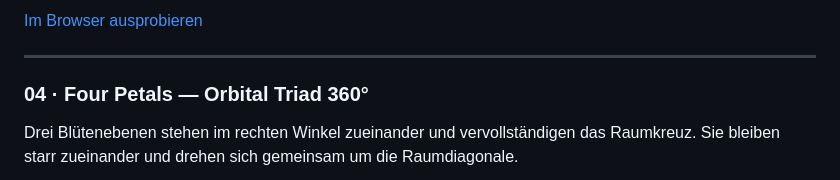
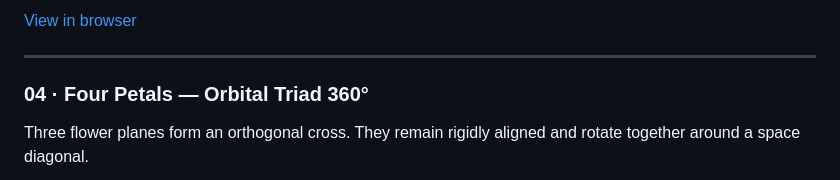
Before and after one commit to tobiger33/just-playin-around, a Markdown page: README.md, the part around one of its changes. GitHub-like rendering.

```diff
--- a/README.md
+++ b/README.md
@@ -48,13 +48,12 @@ um 360°. Auf jeder Ebene wandert ein eigener, leicht versetzter Lichtstrich.
 </p>
 
-[Im Browser ausprobieren](loading-indicator-crossed-360.html)
+[View in browser](loading-indicator-crossed-360.html)
 
 ---
 
 ### 04 · Four Petals — Orbital Triad 360°
 
-Drei Blütenebenen stehen im rechten Winkel zueinander und vervollständigen
-das Raumkreuz. Sie bleiben starr zueinander und drehen sich gemeinsam um die
-Raumdiagonale.
+Three flower planes form an orthogonal cross. They remain rigidly aligned and
+rotate together around a space diagonal.
 
 <p align="center">
```
Also changed, not shown: other parts of README.md (+41 -30 lines), assets/four-petals-cubic-360-lines-only.gif (added), assets/four-petals-cubic-static.png (added), 9 other files.
